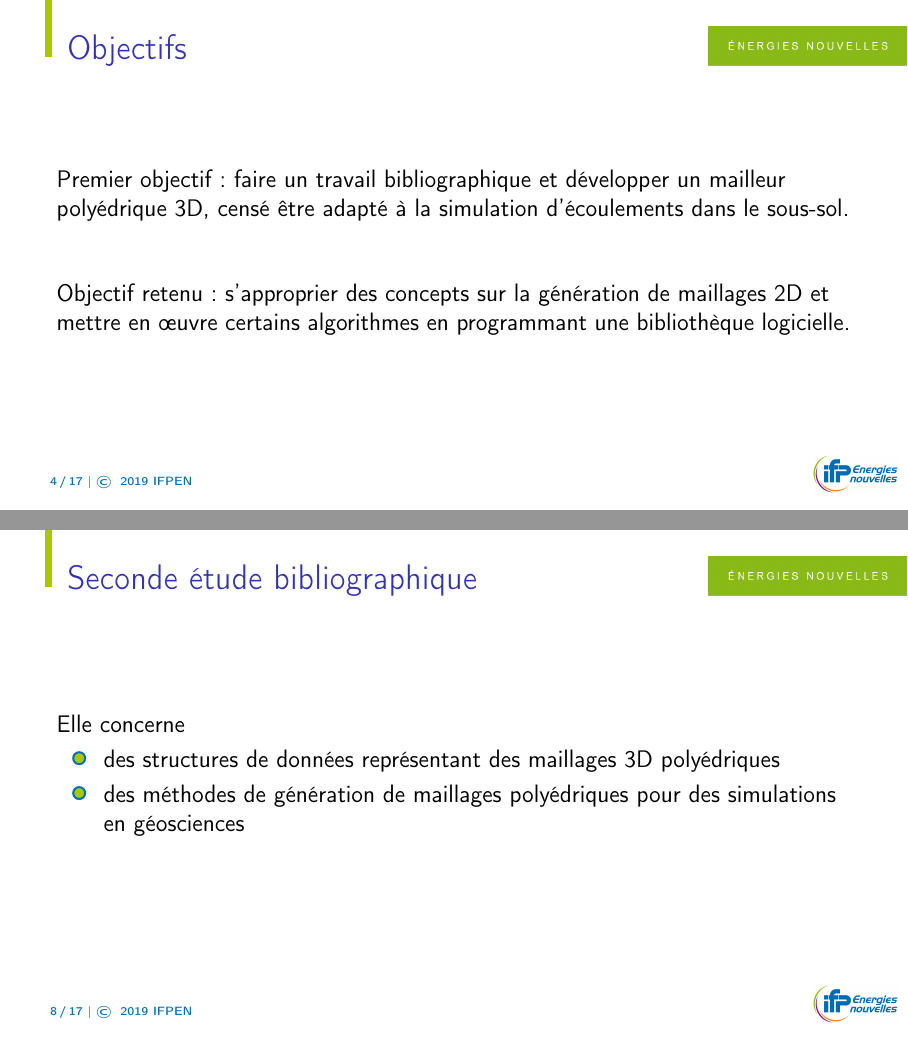
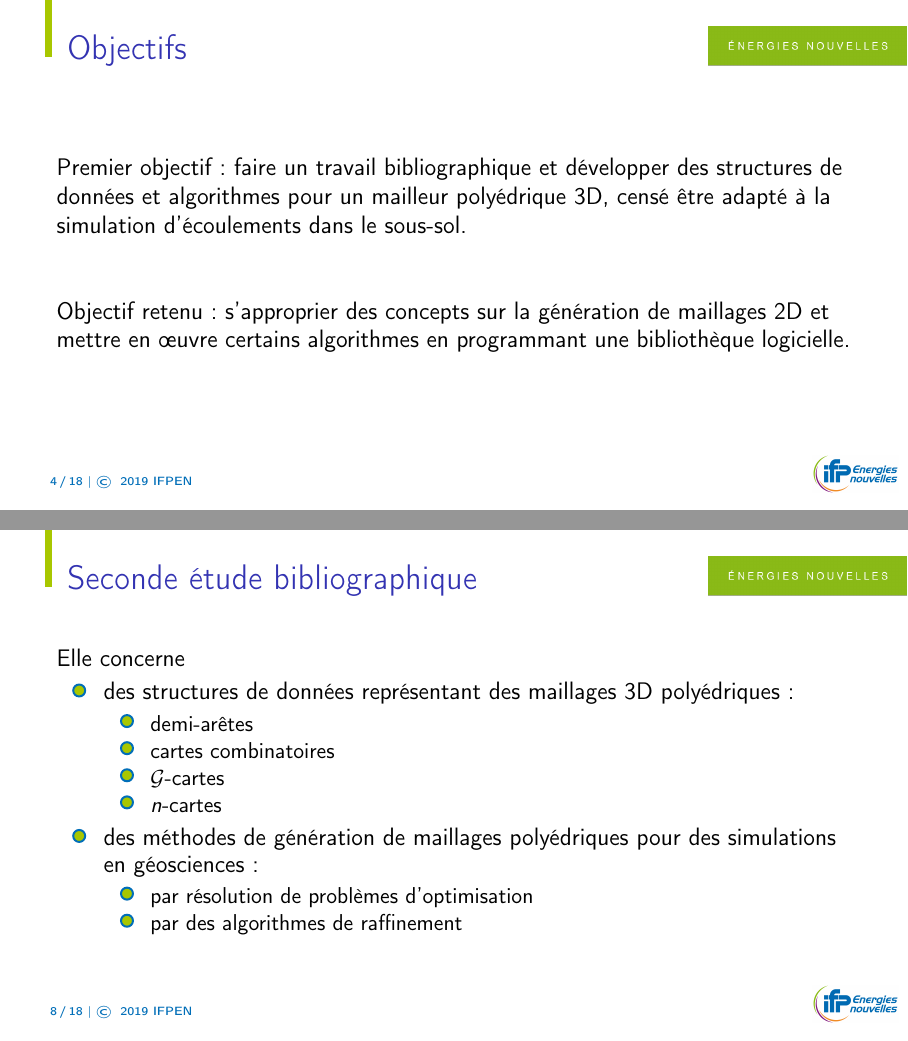
Before and after one commit to AlexandreMARIN/internship_report, LaTeX slides (slides.tex): pages 4 and 8 of 17 before the commit and pages 4 and 8 of 18 after it, joined at a grey line. Compiled offline with pdfLaTeX.

Commit message:
Slides modified.

```diff
--- a/slides.tex
+++ b/slides.tex
@@ -59,7 +59,7 @@ Direction Sciences et Technologies du Numérique -- Département Informatique Sc
 \subsection{Objectifs}
 \begin{Energie}{Objectifs}
 
-Premier objectif : faire un travail bibliographique et développer un mailleur polyédrique 3D, censé être adapté à la simulation d'écoulements dans le sous-sol.
+Premier objectif : faire un travail bibliographique et développer des structures de données et algorithmes pour un mailleur polyédrique 3D, censé être adapté à la simulation d'écoulements dans le sous-sol.
 \\[1cm]
 Objectif retenu : s'approprier des concepts sur la génération de maillages 2D et mettre en \oe{}uvre certains algorithmes en programmant une bibliothèque logicielle.
 \end{Energie}
@@ -122,8 +122,18 @@ Architecture du projet
 Elle concerne
 
 \begin{itemize}
-\item des structures de données représentant des maillages 3D polyédriques
-\item des méthodes de génération de maillages polyédriques pour des simulations en géosciences
+\item des structures de données représentant des maillages 3D polyédriques :
+\begin{itemize}
+\item demi-arêtes
+\item cartes combinatoires
+\item $\mathcal{G}$-cartes
+\item $n$-cartes
+\end{itemize}
+\item des méthodes de génération de maillages polyédriques pour des simulations en géosciences :
+\begin{itemize}
+\item par résolution de problèmes d'optimisation
+\item par des algorithmes de raffinement
+\end{itemize}
 \end{itemize}
 \end{Energie}
 
```
Also changed, not shown: slides.tex (12 more changed lines).
